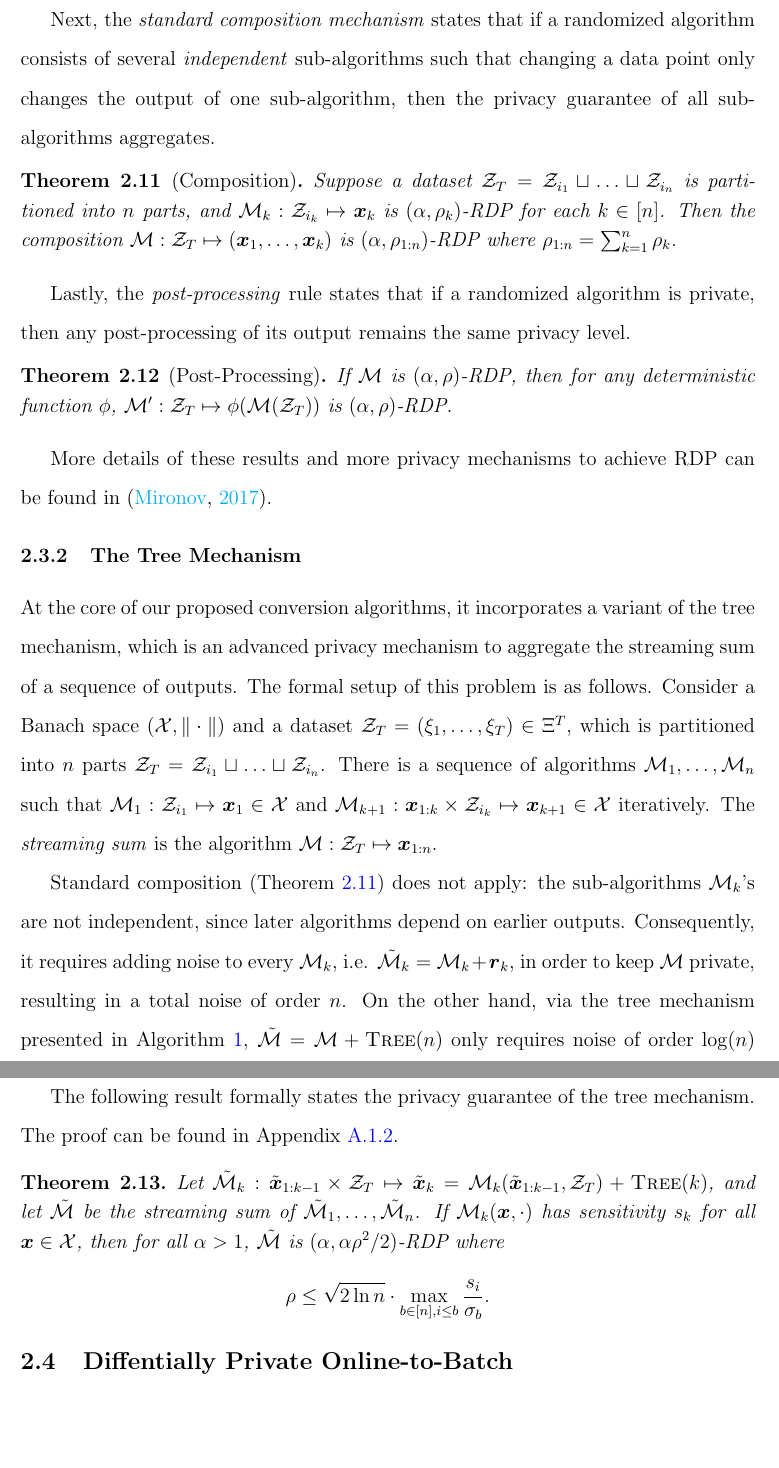
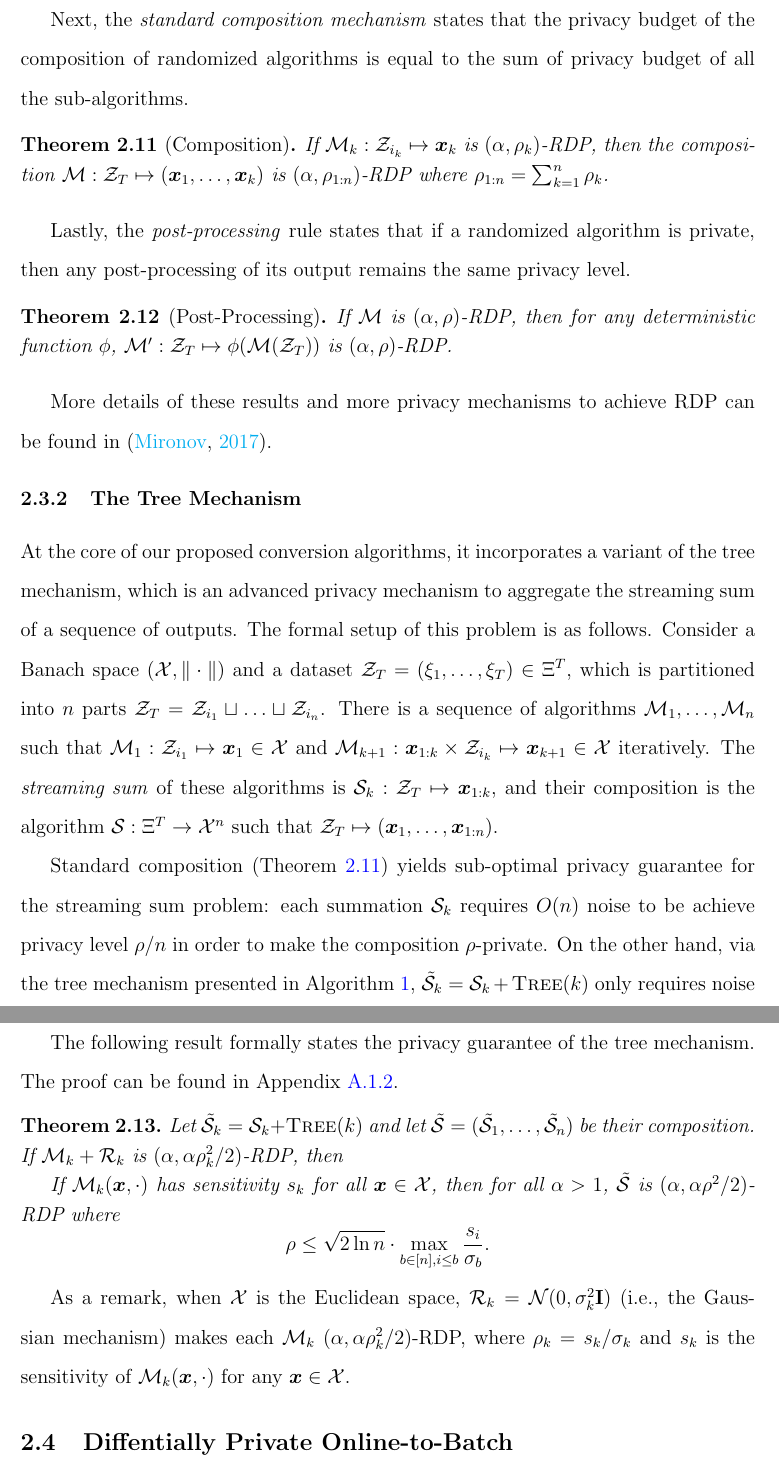
Before and after one commit to ZQZCalin/phd-thesis, a LaTeX thesis (thesis.tex, which reads 2_DP-OTB/1_intro.tex): two parts of pages 30 and 31 of 153, joined at a grey line, cut so that both start at the same text, the shorter picture padded with empty space. Compiled offline with pdfLaTeX.

Commit message:
autosave

```diff
--- a/2_DP-OTB/1_intro.tex
+++ b/2_DP-OTB/1_intro.tex
@@ -130,10 +130,10 @@ If $\calM:\Xi^T\to (\RR^d,\|\cdot\|_2)$ has sensitivity $s$ and $\vecr\sim \calN
 \label{thm:DP-OTB:guassian-mechanism}
 \end{theorem}
 
-Next, the \emph{standard composition mechanism} states that if a randomized algorithm consists of several \emph{independent} sub-algorithms such that changing a data point only changes the output of one sub-algorithm, then the privacy guarantee of all sub-algorithms aggregates.
+Next, the \emph{standard composition mechanism} states that the privacy budget of the composition of randomized algorithms is equal to the sum of privacy budget of all the sub-algorithms.
 
 \begin{theorem}[Composition]
-Suppose a dataset $\calZ_T=\calZ_{i_1}\sqcup \ldots\sqcup\calZ_{i_n}$ is partitioned into $n$ parts, and $\calM_k:\calZ_{i_k}\mapsto \vecx_k$ is $(\alpha, \rho_k)$-RDP for each $k\in[n]$. Then the composition $\calM:\calZ_T \mapsto (\vecx_1,\ldots,\vecx_k)$ is $(\alpha, \rho_{1:n})$-RDP where $\rho_{1:n}=\sum_{k=1}^n \rho_k$.
+If $\calM_k:\calZ_{i_k}\mapsto \vecx_k$ is $(\alpha, \rho_k)$-RDP, then the composition $\calM:\calZ_T \mapsto (\vecx_1,\ldots,\vecx_k)$ is $(\alpha, \rho_{1:n})$-RDP where $\rho_{1:n}=\sum_{k=1}^n \rho_k$.
 \label{thm:DP-OTB:composition}
 \end{theorem}
 
@@ -149,9 +149,9 @@ More details of these results and more privacy mechanisms to achieve RDP can be
 
 \subsection{The Tree Mechanism}
 
-At the core of our proposed conversion algorithms, it incorporates a variant of the tree mechanism, which is an advanced privacy mechanism to aggregate the streaming sum of a sequence of outputs. The formal setup of this problem is as follows. Consider a Banach space $(\calX,\|\cdot\|)$ and a dataset $\calZ_T=(\xi_1,\ldots,\xi_T)\in\Xi^T$, which is partitioned into $n$ parts $\calZ_T = \calZ_{i_1} \sqcup \ldots \sqcup \calZ_{i_n}$. There is a sequence of algorithms $\calM_1,\ldots,\calM_n$ such that $\calM_1:\calZ_{i_1}\mapsto \vecx_1\in\calX$ and $\calM_{k+1}:\vecx_{1:k}\times \calZ_{i_k} \mapsto \vecx_{k+1}\in\calX$ iteratively. The \emph{streaming sum} is the algorithm $\calM: \calZ_T \mapsto \vecx_{1:n}$.
+At the core of our proposed conversion algorithms, it incorporates a variant of the tree mechanism, which is an advanced privacy mechanism to aggregate the streaming sum of a sequence of outputs. The formal setup of this problem is as follows. Consider a Banach space $(\calX,\|\cdot\|)$ and a dataset $\calZ_T=(\xi_1,\ldots,\xi_T)\in\Xi^T$, which is partitioned into $n$ parts $\calZ_T = \calZ_{i_1} \sqcup \ldots \sqcup \calZ_{i_n}$. There is a sequence of algorithms $\calM_1,\ldots,\calM_n$ such that $\calM_1:\calZ_{i_1}\mapsto \vecx_1\in\calX$ and $\calM_{k+1}:\vecx_{1:k}\times \calZ_{i_k} \mapsto \vecx_{k+1}\in\calX$ iteratively. The \emph{streaming sum} of these algorithms is $\calS_k: \calZ_T \mapsto \vecx_{1:k}$, and their composition is the algorithm $\calS: \Xi^T\to \calX^n$ such that $\calZ_T\mapsto (\vecx_1,\ldots,\vecx_{1:n})$.
 
-Standard composition (Theorem \ref{thm:DP-OTB:composition}) does not apply: the sub-algorithms $\calM_k$'s are not independent, since later algorithms depend on earlier outputs. Consequently, it requires adding noise to every $\calM_k$, i.e. $\tilde\calM_k = \calM_k + \vecr_k$, in order to keep $\calM$ private, resulting in a total noise of order $n$. On the other hand, via the tree mechanism presented in Algorithm \ref{alg:DP-OTB:tree}, $\tilde\calM = \calM + \tree(n)$ only requires noise of order $\log(n)$ to achieve the same level of privacy, because $|\node(n)|\lesssim \log(n)$ (e.g., $\node(7)=\{4,6,7\}$).\footnote{The tree mechanism seems to require $O(T)$ memory space to store all random noises. However, in practice, it only requires $O(\log(T))$ by sampling the noises in a streaming order and discarding unnecessary noises. See Appendix \ref{app:prelim:tree-mechanism:implementation} for more detailed discussion. In tha main text, we choose the simplest presentation for better understanding.}
+Standard composition (Theorem \ref{thm:DP-OTB:composition}) yields sub-optimal privacy guarantee for the streaming sum problem: each summation $\calS_k$ requires $O(n)$ noise to be achieve privacy level $\rho/n$ in order to make the composition $\rho$-private. On the other hand, via the tree mechanism presented in Algorithm \ref{alg:DP-OTB:tree}, $\tilde\calS_k = \calS_k + \tree(k)$ only requires noise of order $\log(n)$ to achieve the same level of privacy, because $|\node(n)|\lesssim \log(n)$ (e.g., $\node(7)=\{4,6,7\}$).\footnote{The tree mechanism seems to require $O(n)$ memory space to store all random noises. However, in practice, it only requires $O(\log(n))$ by sampling the noises in a streaming order and discarding unnecessary noises. See Appendix \ref{app:prelim:tree-mechanism:implementation} for more detailed discussion. In tha main text, we choose the simplest presentation for better understanding.}
 
 \input{2_DP-OTB/_misc/alg_tree_mechanism}
 
@@ -159,8 +159,12 @@ The following result formally states the privacy guarantee of the tree mechanism
 
 \begin{theorem}
 \label{thm:DP-OTB:tree}
-Let $\tilde\calM_k: \tilde\vecx_{1:k-1}\times\calZ_T \mapsto \tilde\vecx_k = \calM_k(\tilde\vecx_{1:k-1},\calZ_T) + \tree(k)$, and let $\tilde\calM$ be the streaming sum of $\tilde\calM_1,\ldots,\tilde\calM_n$. If $\calM_k(\vecx,\cdot)$ has sensitivity $s_k$ for all $\vecx\in\calX$, then for all $\alpha>1$, $\tilde\calM$ is $(\alpha, \alpha\rho^2/2)$-RDP where
+Let $\tilde\calS_k = \calS_k + \tree(k)$ and let $\tilde\calS=(\tilde\calS_1,\ldots,\tilde\calS_n)$ be their composition. If $\calM_k+\calR_k$ is $(\alpha,\alpha\rho_k^2/2)$-RDP, then
+
+If $\calM_k(\vecx,\cdot)$ has sensitivity $s_k$ for all $\vecx\in\calX$, then for all $\alpha>1$, $\tilde\calS$ is $(\alpha, \alpha\rho^2/2)$-RDP where
 \begin{equation*}
     \rho \le \sqrt{2\ln n} \cdot \max_{b\in[n], i\le b} \frac{s_i}{\sigma_b}.
 \end{equation*}
 \end{theorem}
+
+As a remark, when $\calX$ is the Euclidean space, $\calR_k=\calN(0,\sigma_k^2\matI)$ (i.e., the Gaussian mechanism) makes each $\calM_k$ $(\alpha, \alpha\rho_k^2/2)$-RDP, where $\rho_k = s_k/\sigma_k$ and $s_k$ is the sensitivity of $\calM_k(\vecx,\cdot)$ for any $\vecx\in\calX$.
```
Also changed, not shown: 2_DP-OTB/_misc/alg_tree_mechanism.tex (+1 -1 lines), Appendix/prelim.tex (+3 -4 lines).
